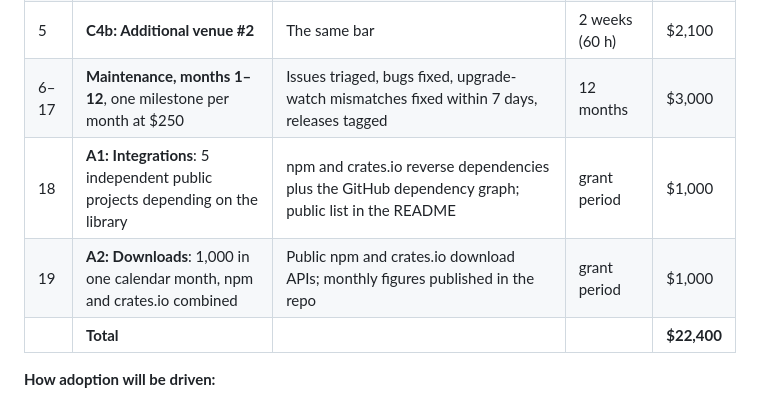
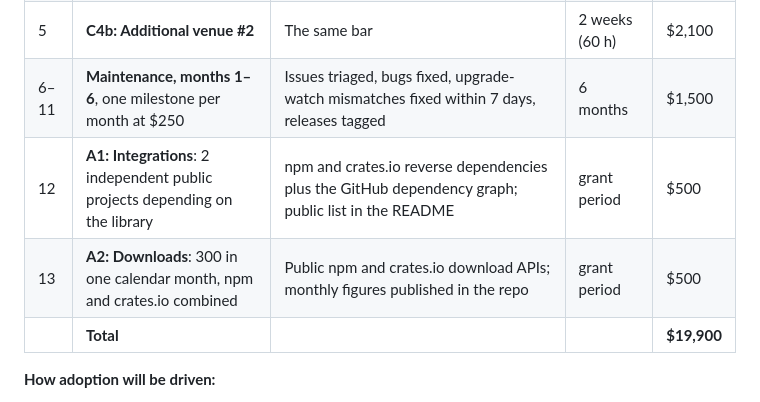
Before and after one commit to faduuuu1/sol-exact-quote, a Markdown page: docs/GRANT-APPLICATION.md, the part around the change. GitHub-like rendering.

Commit message:
Grant draft: 6 months of maintenance and smaller adoption targets
Maintenance 12 -> 6 months ($1,500); adoption 2 integrations and 300
monthly downloads ($1,000). Total $19,900.

Co-Authored-By: Claude Opus 5 <noreply@anthropic.com>

```diff
--- a/docs/GRANT-APPLICATION.md
+++ b/docs/GRANT-APPLICATION.md
@@ -92,10 +92,10 @@ All effort is costed at $35/hour.
 | 3 | **C3: Upgrade watch** | A weekly mainnet re-verification runs, an injected mismatch opens an issue automatically, and a public status page is live | 2 weeks (51 h) | $1,800 |
 | 4 | **C4a: Additional venue #1**, chosen by volume share with the Foundation | Exact on unchanged state in `verify.mjs`; fixtures in CI | 2 weeks (60 h) | $2,100 |
 | 5 | **C4b: Additional venue #2** | The same bar | 2 weeks (60 h) | $2,100 |
-| 6–17 | **Maintenance, months 1–12**, one milestone per month at $250 | Issues triaged, bugs fixed, upgrade-watch mismatches fixed within 7 days, releases tagged | 12 months | $3,000 |
-| 18 | **A1: Integrations**: 5 independent public projects depending on the library | npm and crates.io reverse dependencies plus the GitHub dependency graph; public list in the README | grant period | $1,000 |
-| 19 | **A2: Downloads**: 1,000 in one calendar month, npm and crates.io combined | Public npm and crates.io download APIs; monthly figures published in the repo | grant period | $1,000 |
-| | **Total** | | | **$22,400** |
+| 6–11 | **Maintenance, months 1–6**, one milestone per month at $250 | Issues triaged, bugs fixed, upgrade-watch mismatches fixed within 7 days, releases tagged | 6 months | $1,500 |
+| 12 | **A1: Integrations**: 2 independent public projects depending on the library | npm and crates.io reverse dependencies plus the GitHub dependency graph; public list in the README | grant period | $500 |
+| 13 | **A2: Downloads**: 300 in one calendar month, npm and crates.io combined | Public npm and crates.io download APIs; monthly figures published in the repo | grant period | $500 |
+| | **Total** | | | **$19,900** |
 
 **How adoption will be driven:**
 - Integration guides and runnable examples: wallet minimum-out, router pricing, and a service fed by gRPC.
```
